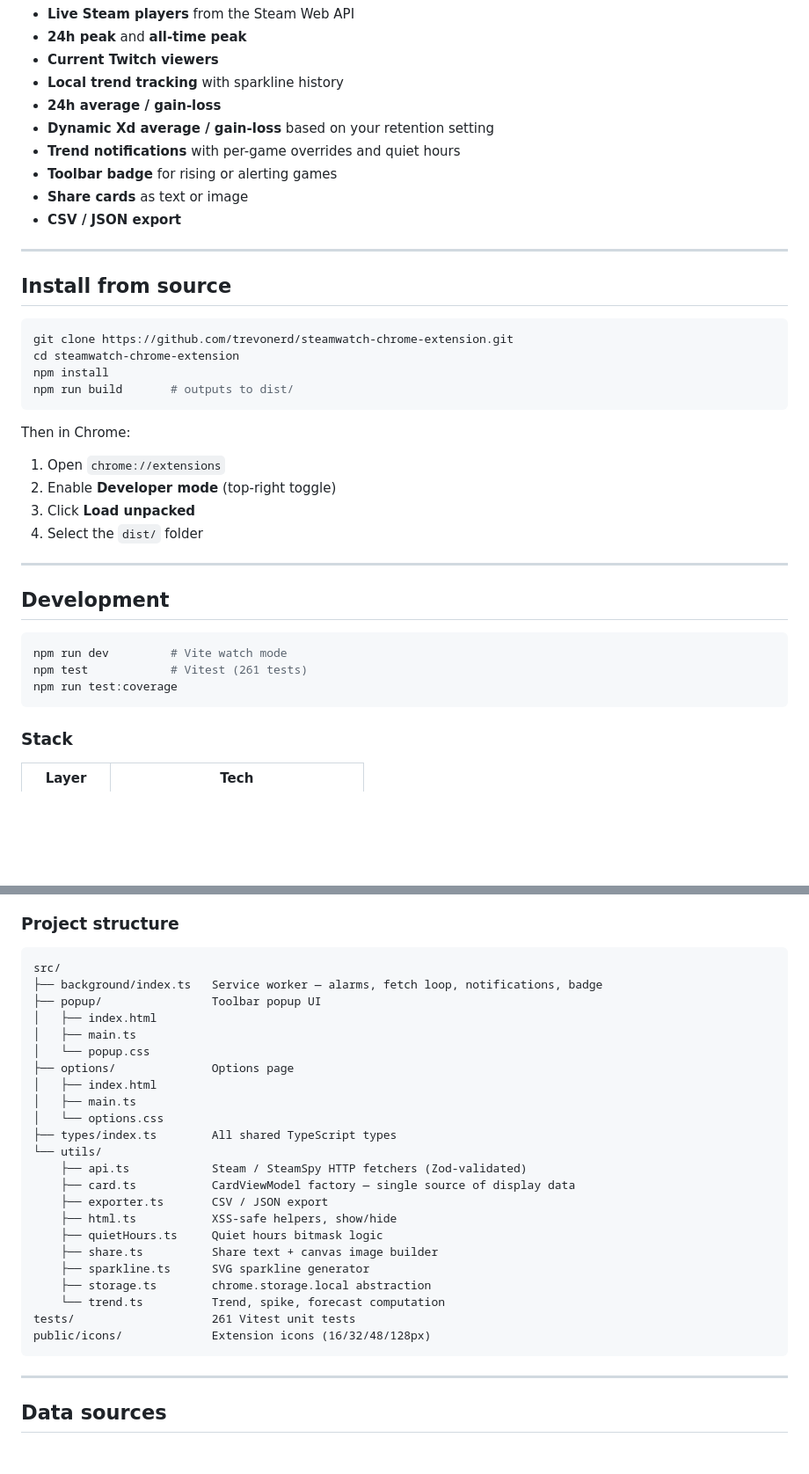
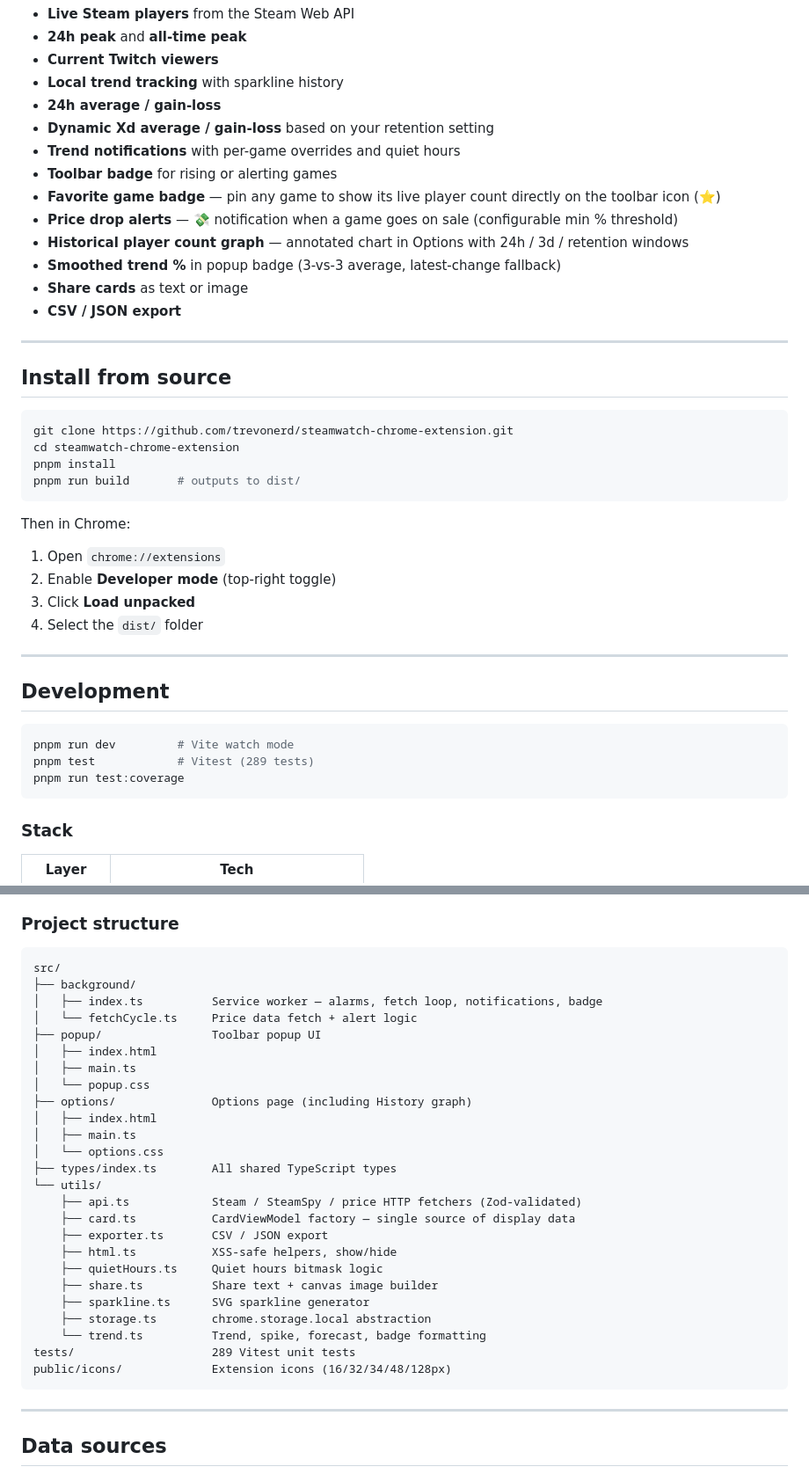
Before and after one commit to trevonerd/steamwatch-chrome-extension, a Markdown page: README.md, 2 parts joined by grey strips. Shown at 88% size. GitHub-like rendering; blank space fills up the shorter version.

Commit message:
docs: update README for v0.12.0
- Add new features: price drop alerts, favorite game badge, historical
  player count graph in Options, smoothed trend % in popup badge
- Update test count to 289
- Switch install/dev commands from npm to pnpm
- Add version badge and price data source to data sources table
- Expand project structure to reflect new files (fetchCycle.ts, etc.)

````diff
--- a/README.md
+++ b/README.md
@@ -17,6 +19,10 @@ Chrome extension for tracking Steam games with live player counts, local trend h
 - **Dynamic Xd average / gain-loss** based on your retention setting
 - **Trend notifications** with per-game overrides and quiet hours
 - **Toolbar badge** for rising or alerting games
+- **Favorite game badge** — pin any game to show its live player count directly on the toolbar icon (⭐)
+- **Price drop alerts** — 💸 notification when a game goes on sale (configurable min % threshold)
+- **Historical player count graph** — annotated chart in Options with 24h / 3d / retention windows
+- **Smoothed trend %** in popup badge (3-vs-3 average, latest-change fallback)
 - **Share cards** as text or image
 - **CSV / JSON export**
 
@@ -27,8 +33,8 @@ Chrome extension for tracking Steam games with live player counts, local trend h
 ```bash
 git clone https://github.com/trevonerd/steamwatch-chrome-extension.git
 cd steamwatch-chrome-extension
-npm install
-npm run build       # outputs to dist/
+pnpm install
+pnpm run build       # outputs to dist/
 ```
 
 Then in Chrome:
@@ -43,9 +49,9 @@ Then in Chrome:
 ## Development
 
 ```bash
-npm run dev         # Vite watch mode
-npm test            # Vitest (261 tests)
-npm run test:coverage
+pnpm run dev         # Vite watch mode
+pnpm test            # Vitest (289 tests)
+pnpm run test:coverage
 ```
 
 ### Stack
@@ -62,18 +68,20 @@ npm run test:coverage
 
 ```
 src/
-├── background/index.ts   Service worker — alarms, fetch loop, notifications, badge
+├── background/
+│   ├── index.ts          Service worker — alarms, fetch loop, notifications, badge
+│   └── fetchCycle.ts     Price data fetch + alert logic
 ├── popup/                Toolbar popup UI
 │   ├── index.html
 │   ├── main.ts
 │   └── popup.css
-├── options/              Options page
+├── options/              Options page (including History graph)
 │   ├── index.html
 │   ├── main.ts
 │   └── options.css
 ├── types/index.ts        All shared TypeScript types
 └── utils/
-    ├── api.ts            Steam / SteamSpy HTTP fetchers (Zod-validated)
+    ├── api.ts            Steam / SteamSpy / price HTTP fetchers (Zod-validated)
     ├── card.ts           CardViewModel factory — single source of display data
     ├── exporter.ts       CSV / JSON export
     ├── html.ts           XSS-safe helpers, show/hide
@@ -81,9 +89,9 @@ src/
     ├── share.ts          Share text + canvas image builder
     ├── sparkline.ts      SVG sparkline generator
     ├── storage.ts        chrome.storage.local abstraction
-    └── trend.ts          Trend, spike, forecast computation
-tests/                    261 Vitest unit tests
-public/icons/             Extension icons (16/32/48/128px)
+    └── trend.ts          Trend, spike, forecast, badge formatting
+tests/                    289 Vitest unit tests
+public/icons/             Extension icons (16/32/34/48/128px)
 ```
 
 ---
````
Also changed, not shown: other parts of README.md (+3 -0 lines).
